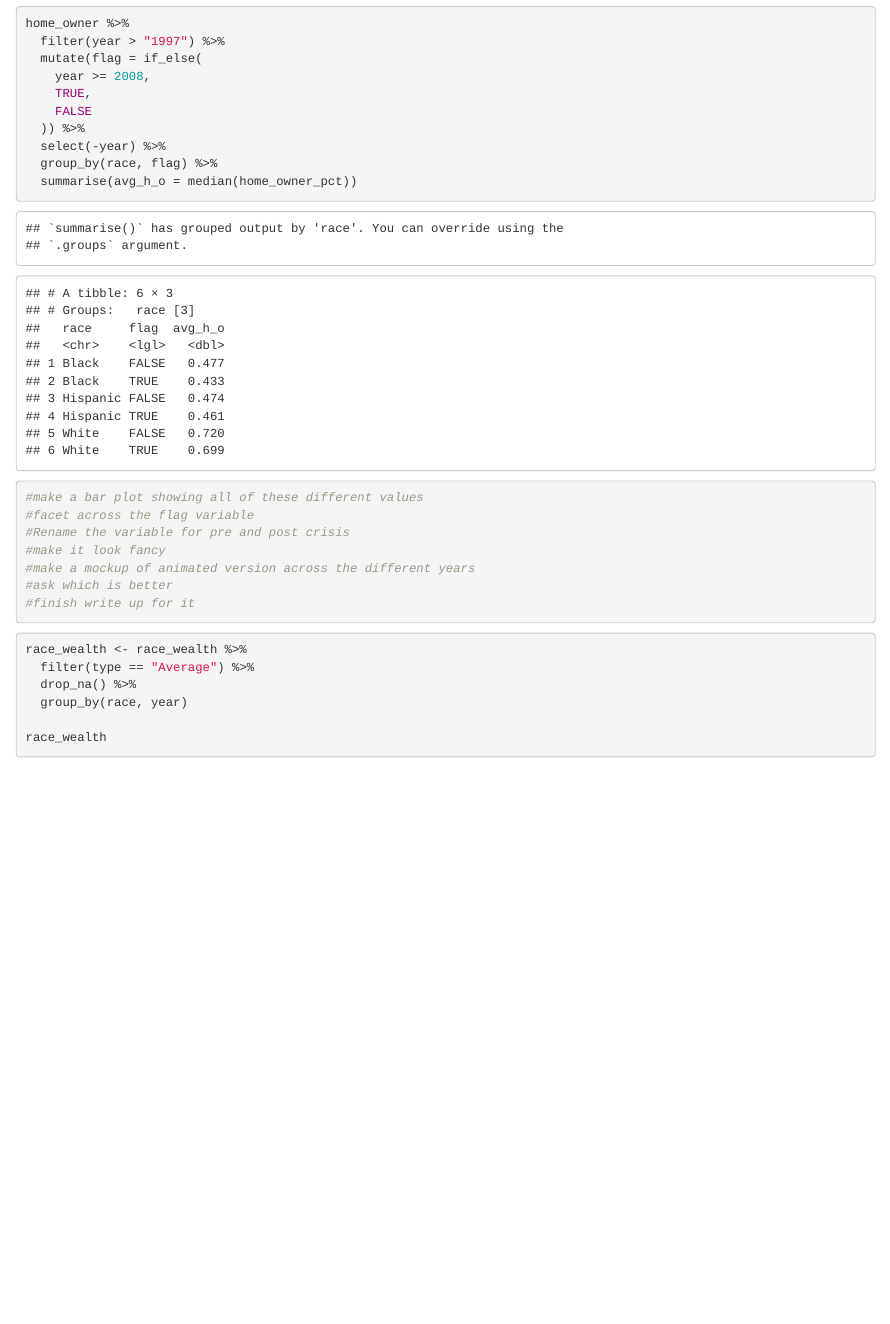
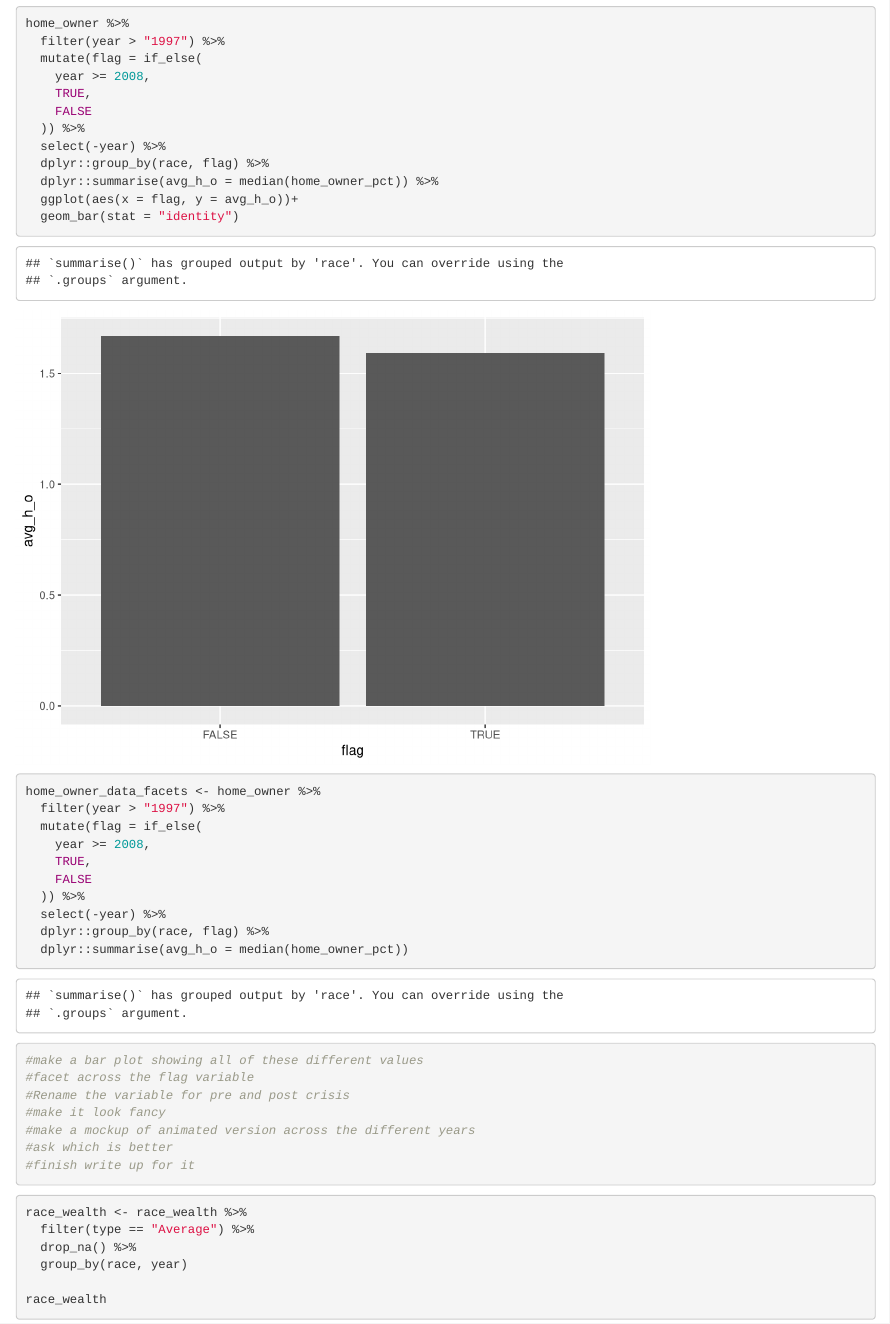
Before and after one commit to vizdata-f21/project-1-7_up, an R Markdown document (eda/eda-question-1.Rmd): the page in a window 1100 px wide, from 1720 px down. Rendered offline with R 4.5, knitr and Pandoc, with nearby package versions.

Commit message:
progress on bar plot

```diff
--- a/eda/eda-question-1.Rmd
+++ b/eda/eda-question-1.Rmd
@@ -80,8 +80,21 @@ home_owner %>%
     FALSE
   )) %>%
   select(-year) %>%
-  group_by(race, flag) %>%
-  summarise(avg_h_o = median(home_owner_pct))
+  dplyr::group_by(race, flag) %>%
+  dplyr::summarise(avg_h_o = median(home_owner_pct)) %>%
+  ggplot(aes(x = flag, y = avg_h_o))+
+  geom_bar(stat = "identity")
+
+home_owner_data_facets <- home_owner %>%
+  filter(year > "1997") %>%
+  mutate(flag = if_else(
+    year >= 2008,
+    TRUE,
+    FALSE
+  )) %>%
+  select(-year) %>%
+  dplyr::group_by(race, flag) %>%
+  dplyr::summarise(avg_h_o = median(home_owner_pct))
 
 #make a bar plot showing all of these different values
 #facet across the flag variable
```
